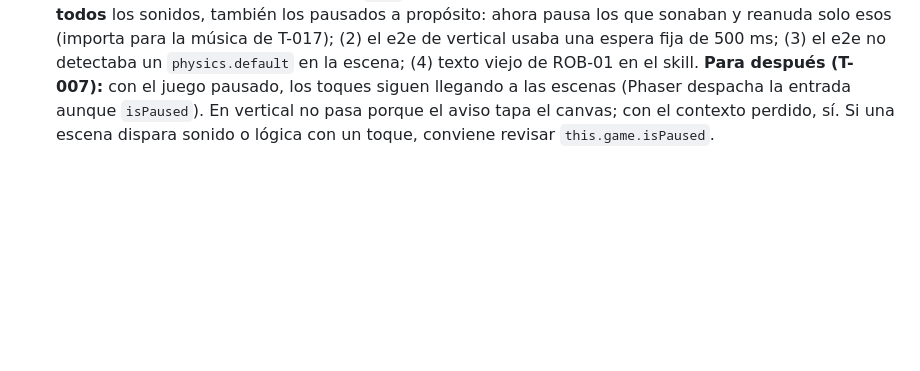
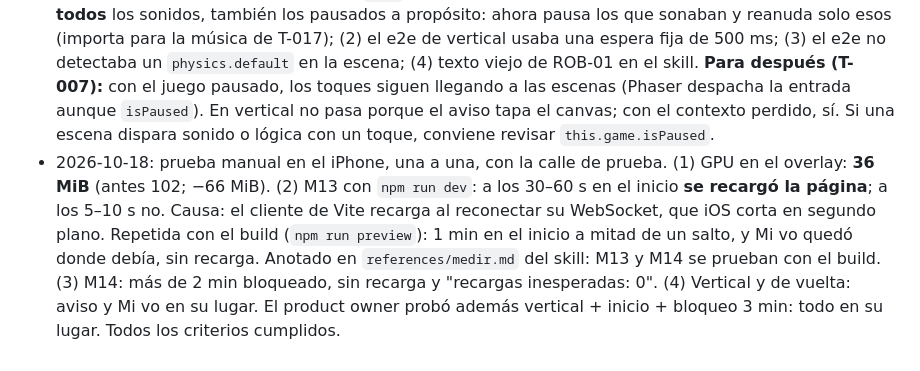
Before and after one commit to carlosuscanga/trick-r-treat, a Markdown page: docs/tareas/T-038-config-rendimiento-y-webgl.md, the part around one of its changes. Drawn GitHub-style; blank space fills up the shorter version.

Commit message:
T-038: anota la prueba manual en el iPhone
Co-Authored-By: Claude Opus 5.5 <noreply@anthropic.com>
Claude-Session: https://claude.ai/code/session_01BgeqbaBmZv3mWBvNSZGVwc

```diff
--- a/docs/tareas/T-038-config-rendimiento-y-webgl.md
+++ b/docs/tareas/T-038-config-rendimiento-y-webgl.md
@@ -95,3 +95,4 @@ La pausa por motivos también **pausa el sonido** (decidido por el product owner
 - 2026-10-18: plan escrito dentro de la tarea y aprobado por el product owner (revisado aquí, en resumen). Decisión: la pausa por motivos también pausa el sonido, así que en vertical se calla.
 - 2026-10-18: pasos 1 a 5 hechos con subagentes (Sonnet `medium` para el código, Haiku `low` para el skill). El e2e mide la base de GPU en `Arranque` en **29.8 MiB** (límite 32; antes ≈91). JS inicial: 319.4 de 340 KiB. Confirmado en el código de Phaser: `game.renderer` y `game.sound` ya existen en `main.ts` (el módulo corre con el DOM listo) y la pausa no choca con la visibilidad, el *blur* ni el desbloqueo de audio de iOS.
 - 2026-10-18: revisión de código (Opus `high`), sin bloqueantes. Se corrigieron: (1) la pausa reanudaba **todos** los sonidos, también los pausados a propósito: ahora pausa los que sonaban y reanuda solo esos (importa para la música de T-017); (2) el e2e de vertical usaba una espera fija de 500 ms; (3) el e2e no detectaba un `physics.default` en la escena; (4) texto viejo de ROB-01 en el skill. **Para después (T-007):** con el juego pausado, los toques siguen llegando a las escenas (Phaser despacha la entrada aunque `isPaused`). En vertical no pasa porque el aviso tapa el canvas; con el contexto perdido, sí. Si una escena dispara sonido o lógica con un toque, conviene revisar `this.game.isPaused`.
+- 2026-10-18: prueba manual en el iPhone, una a una, con la calle de prueba. (1) GPU en el overlay: **36 MiB** (antes 102; −66 MiB). (2) M13 con `npm run dev`: a los 30–60 s en el inicio **se recargó la página**; a los 5–10 s no. Causa: el cliente de Vite recarga al reconectar su WebSocket, que iOS corta en segundo plano. Repetida con el build (`npm run preview`): 1 min en el inicio a mitad de un salto, y Mi vo quedó donde debía, sin recarga. Anotado en `references/medir.md` del skill: M13 y M14 se prueban con el build. (3) M14: más de 2 min bloqueado, sin recarga y "recargas inesperadas: 0". (4) Vertical y de vuelta: aviso y Mi vo en su lugar. El product owner probó además vertical + inicio + bloqueo 3 min: todo en su lugar. Todos los criterios cumplidos.
```
Also changed, not shown: other parts of docs/tareas/T-038-config-rendimiento-y-webgl.md (+1 -1 lines), 1 other file.
